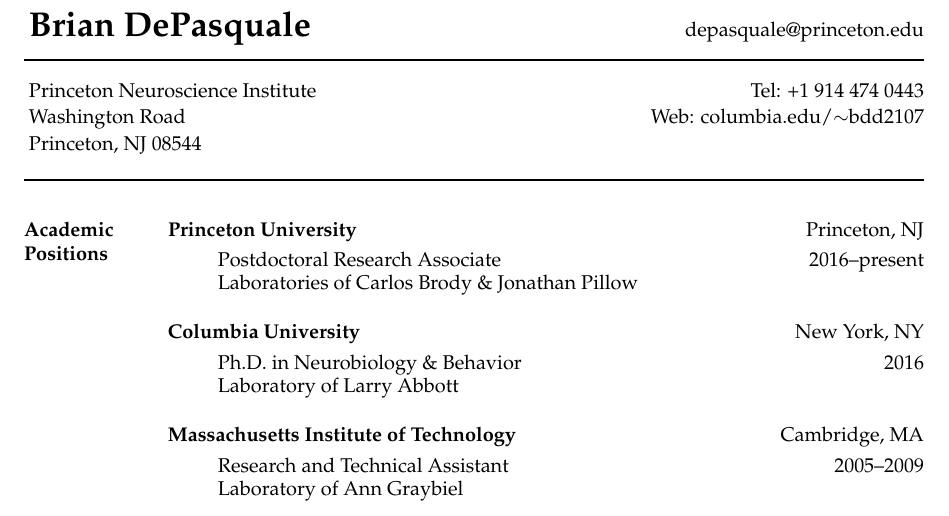
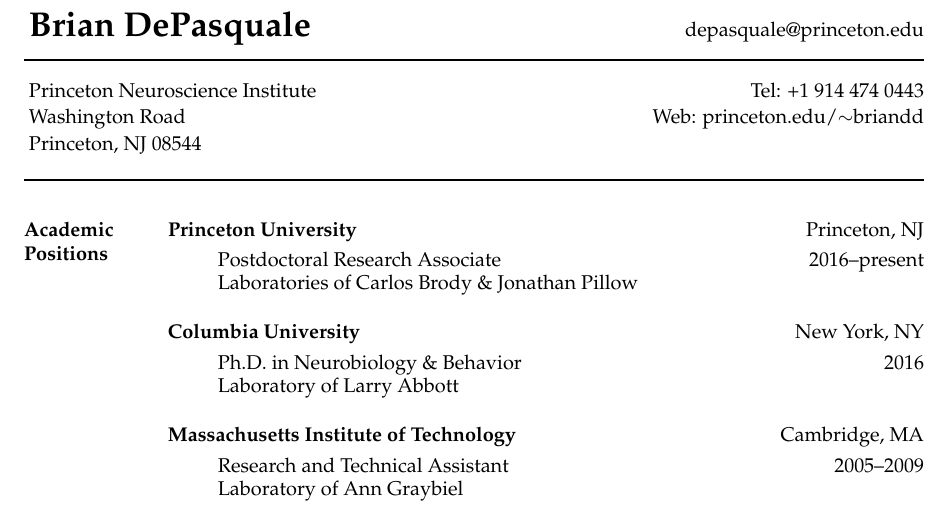
Before and after one commit to briandepasquale/DePasquale_Brian-CV, a LaTeX CV (DePasquale_Brian-CV.tex): part of page 1 of 3, cut so that both start at the same text. Compiled offline with pdfLaTeX.

Commit message:
Updates from ShareLaTeX

```diff
--- a/DePasquale_Brian-CV.tex
+++ b/DePasquale_Brian-CV.tex
@@ -21,7 +21,7 @@
 \hspace{-1.0in} Princeton Neuroscience Institute \hfill Tel: +1 914 474 0443\\
 
 \vspace{-8mm}
-\hspace{-1.0in} Washington Road \hfill Web: \href{http://www.columbia.edu/~bdd2107}{columbia.edu/$\sim$bdd2107} \\
+\hspace{-1.0in} Washington Road \hfill Web: \href{http://www.prineceton.edu/~briandd}{princeton.edu/$\sim$briandd} \\
 
 \vspace{-8mm}
 \hspace{-1.0in} Princeton, NJ 08544\\
```
